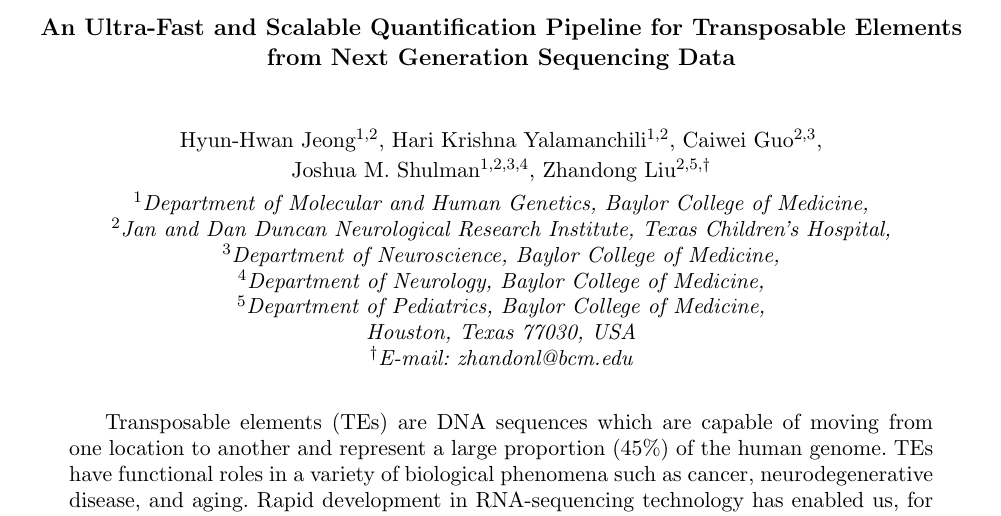
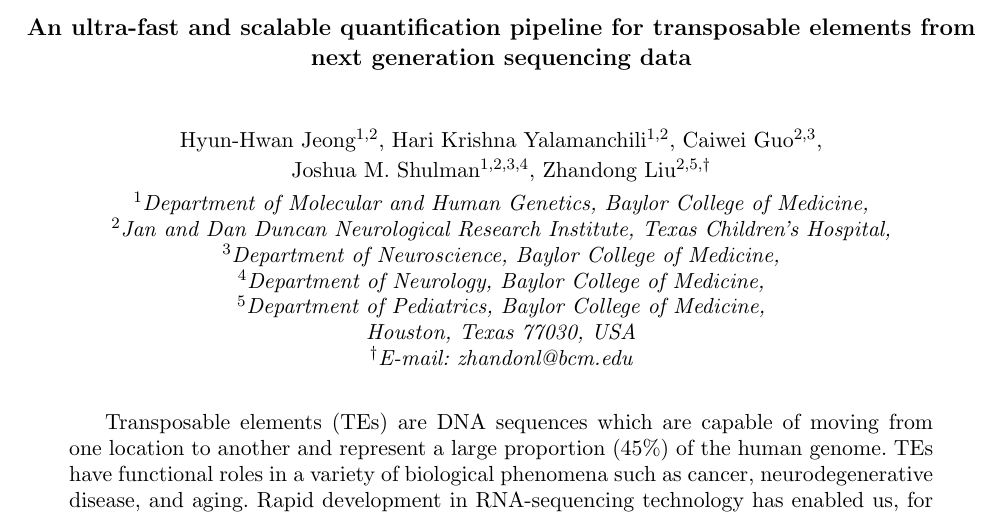
Before and after one commit to hyunhwaj/SalmonTE-manuscript, a LaTeX document (main.tex): part of page 1 of 12, cut at the place of the change. Compiled offline with pdfLaTeX.

Commit message:
change main.tex and add gitignore

```diff
--- a/main.tex
+++ b/main.tex
@@ -15,7 +15,7 @@
 \begin{document}
 
 
-\title{An Ultra-Fast and Scalable Quantification Pipeline for Transposable Elements from Next Generation Sequencing Data}
+\title{An ultra-fast and scalable quantification pipeline for transposable elements from next generation sequencing data}
 
 \author{Hyun-Hwan Jeong$^{1,2}$, Hari Krishna Yalamanchili$^{1,2}$, Caiwei Guo$^{2,3}$, \\
 Joshua M. Shulman$^{1,2,3,4}$, Zhandong Liu$^{2,5,\dag}$}
```
Also changed, not shown: 1 other file.
